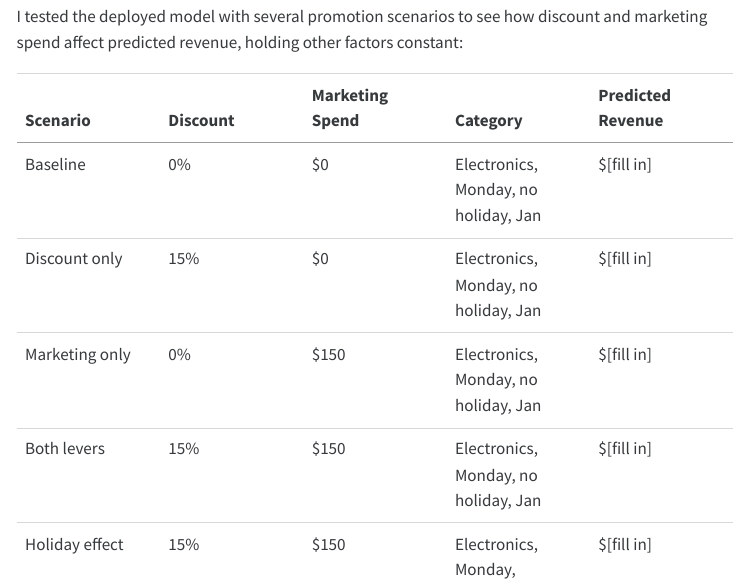
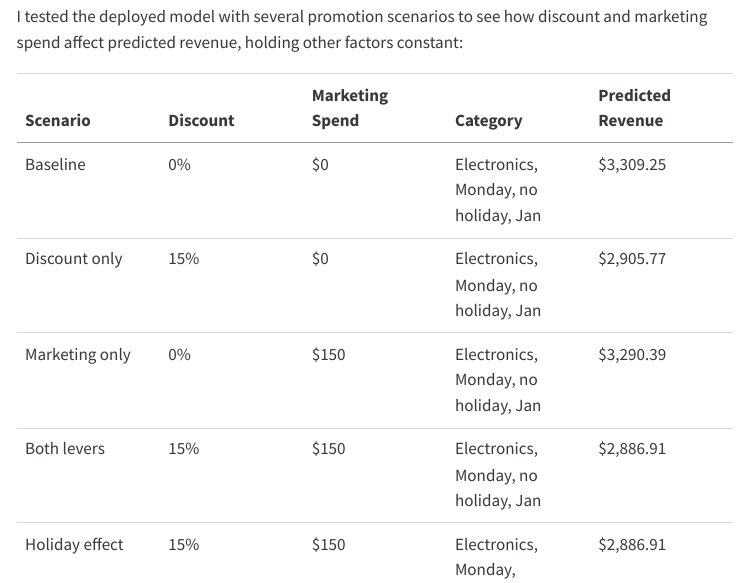
Before and after one commit to jakevns/RStudio, a Quarto document (ML-Deploy/Evans,Jake-IBM6540-MLDeploy.qmd): the page in a window 1100 px wide, from 3320 px down. The pictures show the output file ML-Deploy/Evans,Jake-IBM6540-MLDeploy.html that the author committed with the source, opened offline; menus at the side of the page are left out; long lines of code are wrapped.

Commit message:
added links

```diff
--- a/ML-Deploy/Evans,Jake-IBM6540-MLDeploy.qmd
+++ b/ML-Deploy/Evans,Jake-IBM6540-MLDeploy.qmd
@@ -124,17 +124,15 @@ The Shiny app (`app.R`) loads this saved workflow with `readRDS()` and calls `pr
 
 ## Experimenting with Predictions
 
-<!-- Fill this in after you deploy and play with the app. Example structure below — replace with your actual observed numbers. -->
-
 I tested the deployed model with several promotion scenarios to see how discount and marketing spend affect predicted revenue, holding other factors constant:
 
 | Scenario | Discount | Marketing Spend | Category | Predicted Revenue |
 |---|---|---|---|---|
-| Baseline | 0% | $0 | Electronics, Monday, no holiday, Jan | $[fill in] |
-| Discount only | 15% | $0 | Electronics, Monday, no holiday, Jan | $[fill in] |
-| Marketing only | 0% | $150 | Electronics, Monday, no holiday, Jan | $[fill in] |
-| Both levers | 15% | $150 | Electronics, Monday, no holiday, Jan | $[fill in] |
-| Holiday effect | 15% | $150 | Electronics, Monday, holiday=Yes, Jan | $[fill in] |
+| Baseline | 0% | $0 | Electronics, Monday, no holiday, Jan | $3,309.25 |
+| Discount only | 15% | $0 | Electronics, Monday, no holiday, Jan | $2,905.77 |
+| Marketing only | 0% | $150 | Electronics, Monday, no holiday, Jan | $3,290.39 |
+| Both levers | 15% | $150 | Electronics, Monday, no holiday, Jan | $2,886.91 |
+| Holiday effect | 15% | $150 | Electronics, Monday, holiday=Yes, Jan | $2,886.91 |
 
 **Observations:** As I tested different scenarios in the Shiny app, discount percentage and marketing spend produced the most noticeable changes in predicted revenue, while changing holiday status had a smaller effect. This was consistent with the tuned Lasso model from M08, where discount and marketing spend were the strongest continuous predictors and many of the categorical variables contributed smaller adjustments. Seeing those relationships update in real time made the coefficients easier to understand because I could see how changing one promotion decision affected the predicted outcome.
 
```
Also changed, not shown: ML-Deploy/Evans,Jake-IBM6540-MLDeploy.html.
